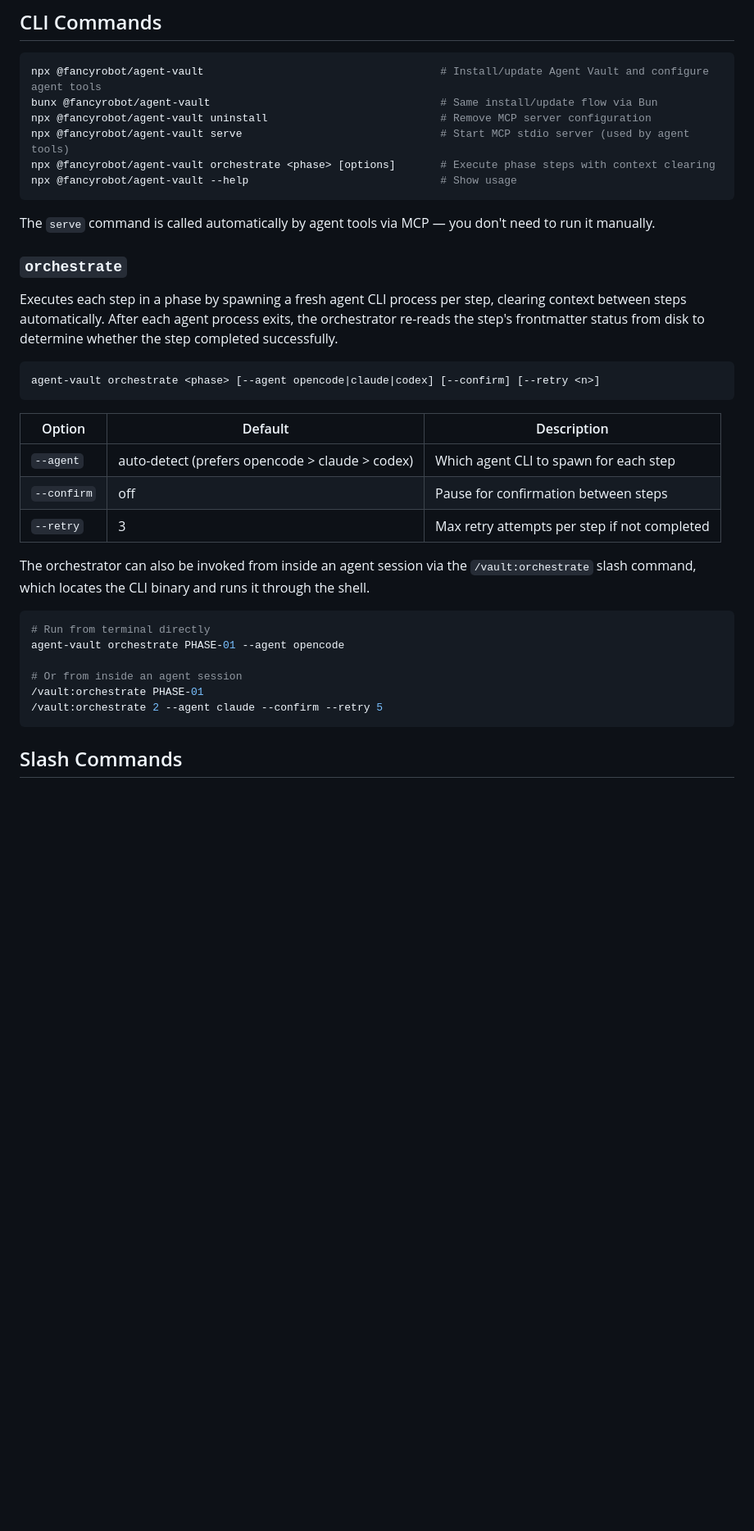
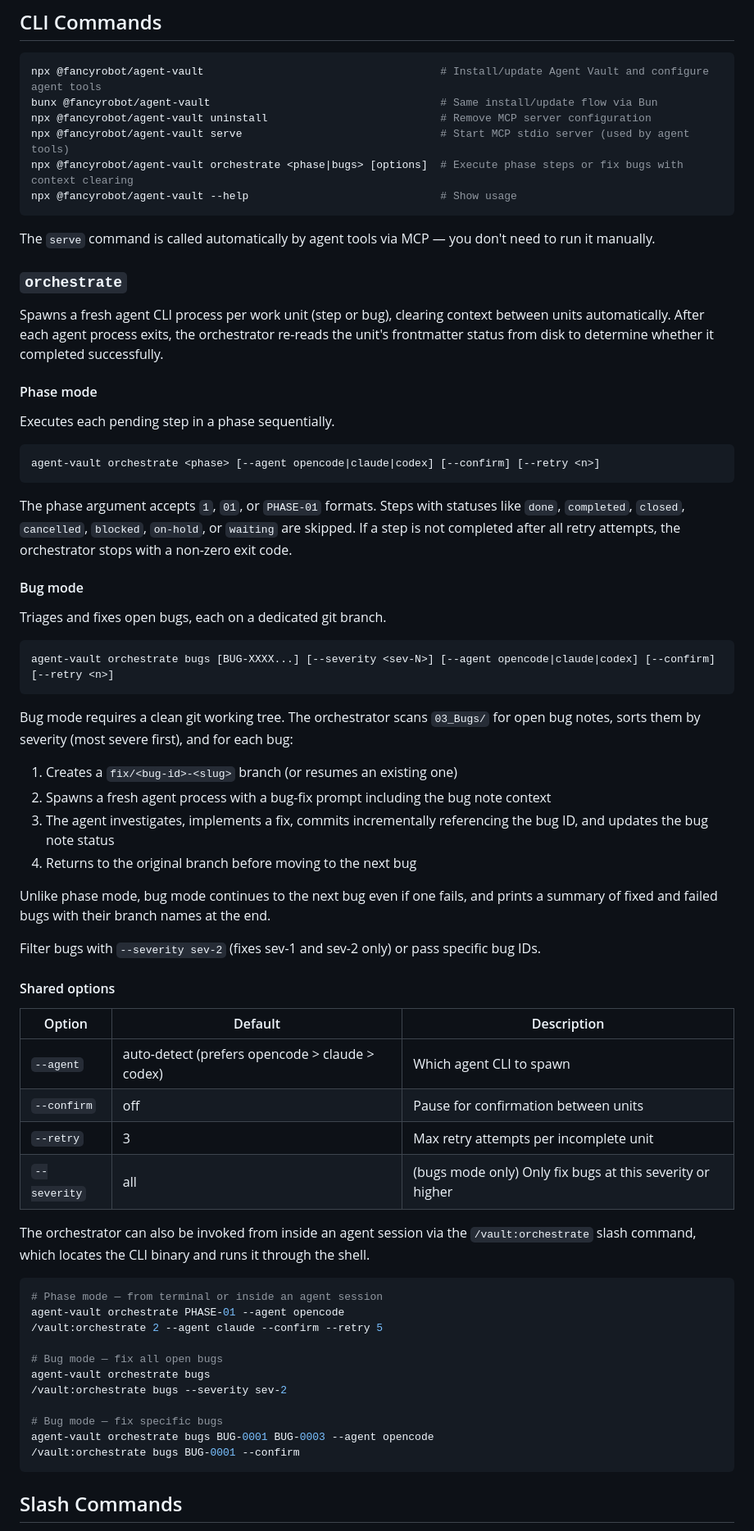
Before and after one commit to TheFancyRobot/agent-vault, a Markdown page: README.md, the part around one of its changes. Shown at 82% size. GitHub-like rendering; blank space fills up the shorter version.

Commit message:
docs: update README with orchestrate bug mode and enrich command

````diff
--- a/README.md
+++ b/README.md
@@ -121,7 +135,7 @@ npx @fancyrobot/agent-vault                                     # Install/update
 bunx @fancyrobot/agent-vault                                    # Same install/update flow via Bun
 npx @fancyrobot/agent-vault uninstall                           # Remove MCP server configuration
 npx @fancyrobot/agent-vault serve                               # Start MCP stdio server (used by agent tools)
-npx @fancyrobot/agent-vault orchestrate <phase> [options]       # Execute phase steps with context clearing
+npx @fancyrobot/agent-vault orchestrate <phase|bugs> [options]  # Execute phase steps or fix bugs with context clearing
 npx @fancyrobot/agent-vault --help                              # Show usage
 ```
 
@@ -129,27 +143,60 @@ The `serve` command is called automatically by agent tools via MCP — you don't
 
 ### `orchestrate`
 
-Executes each step in a phase by spawning a fresh agent CLI process per step, clearing context between steps automatically. After each agent process exits, the orchestrator re-reads the step's frontmatter status from disk to determine whether the step completed successfully.
+Spawns a fresh agent CLI process per work unit (step or bug), clearing context between units automatically. After each agent process exits, the orchestrator re-reads the unit's frontmatter status from disk to determine whether it completed successfully.
+
+#### Phase mode
+
+Executes each pending step in a phase sequentially.
 
 ```bash
 agent-vault orchestrate <phase> [--agent opencode|claude|codex] [--confirm] [--retry <n>]
 ```
 
+The phase argument accepts `1`, `01`, or `PHASE-01` formats. Steps with statuses like `done`, `completed`, `closed`, `cancelled`, `blocked`, `on-hold`, or `waiting` are skipped. If a step is not completed after all retry attempts, the orchestrator stops with a non-zero exit code.
+
+#### Bug mode
+
+Triages and fixes open bugs, each on a dedicated git branch.
+
+```bash
+agent-vault orchestrate bugs [BUG-XXXX...] [--severity <sev-N>] [--agent opencode|claude|codex] [--confirm] [--retry <n>]
+```
+
+Bug mode requires a clean git working tree. The orchestrator scans `03_Bugs/` for open bug notes, sorts them by severity (most severe first), and for each bug:
+
+1. Creates a `fix/<bug-id>-<slug>` branch (or resumes an existing one)
+2. Spawns a fresh agent process with a bug-fix prompt including the bug note context
+3. The agent investigates, implements a fix, commits incrementally referencing the bug ID, and updates the bug note status
+4. Returns to the original branch before moving to the next bug
+
+Unlike phase mode, bug mode continues to the next bug even if one fails, and prints a summary of fixed and failed bugs with their branch names at the end.
+
+Filter bugs with `--severity sev-2` (fixes sev-1 and sev-2 only) or pass specific bug IDs.
+
+#### Shared options
+
 | Option | Default | Description |
 |---|---|---|
-| `--agent` | auto-detect (prefers opencode > claude > codex) | Which agent CLI to spawn for each step |
-| `--confirm` | off | Pause for confirmation between steps |
-| `--retry` | 3 | Max retry attempts per step if not completed |
+| `--agent` | auto-detect (prefers opencode > claude > codex) | Which agent CLI to spawn |
+| `--confirm` | off | Pause for confirmation between units |
+| `--retry` | 3 | Max retry attempts per incomplete unit |
+| `--severity` | all | (bugs mode only) Only fix bugs at this severity or higher |
 
 The orchestrator can also be invoked from inside an agent session via the `/vault:orchestrate` slash command, which locates the CLI binary and runs it through the shell.
 
 ```bash
-# Run from terminal directly
+# Phase mode — from terminal or inside an agent session
 agent-vault orchestrate PHASE-01 --agent opencode
+/vault:orchestrate 2 --agent claude --confirm --retry 5
 
-# Or from inside an agent session
-/vault:orchestrate PHASE-01
-/vault:orchestrate 2 --agent claude --confirm --retry 5
+# Bug mode — fix all open bugs
+agent-vault orchestrate bugs
+/vault:orchestrate bugs --severity sev-2
+
+# Bug mode — fix specific bugs
+agent-vault orchestrate bugs BUG-0001 BUG-0003 --agent opencode
+/vault:orchestrate bugs BUG-0001 --confirm
 ```
 
 ## Slash Commands
````
Also changed, not shown: other parts of README.md (+35 -15 lines).
